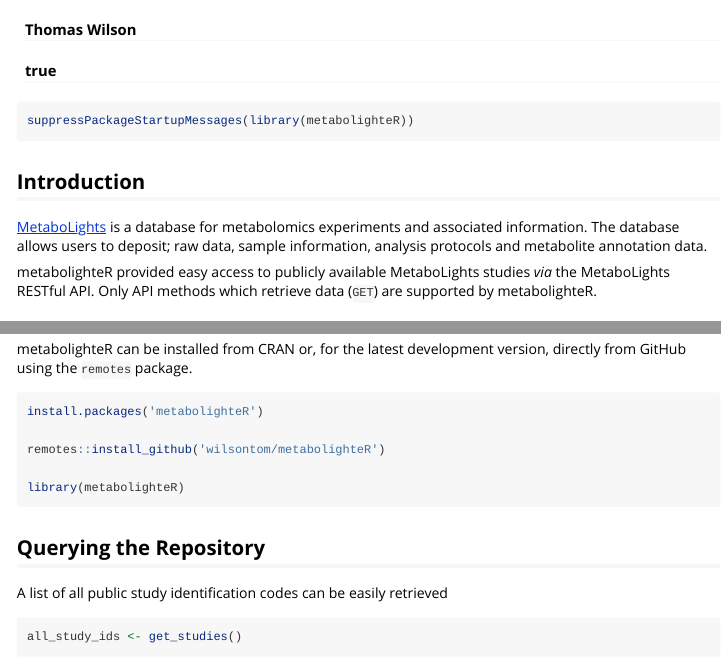
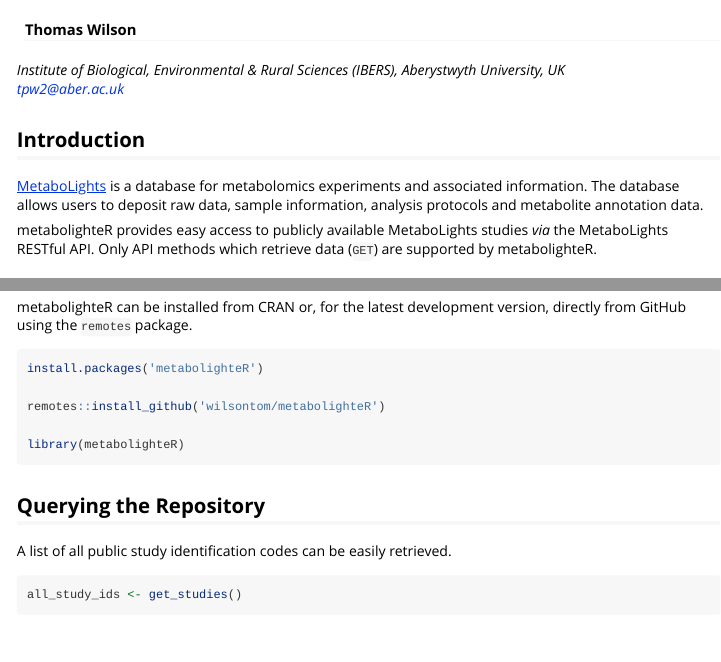
Before and after one commit to aberHRML/metabolighteR, an R Markdown document (vignettes/Introduction_to_metabolighteR.Rmd): the page in a window 1100 px wide, from 60 px down, and a second part further down, joined at a grey line. Rendered offline with R 4.5, knitr and Pandoc, with nearby package versions; some code elsewhere in the file could not run offline; common packages that the code uses without loading them are loaded.

Commit message:
fix typos

````diff
--- a/vignettes/Introduction_to_metabolighteR.Rmd
+++ b/vignettes/Introduction_to_metabolighteR.Rmd
@@ -1,9 +1,9 @@
 ---
 title: "Introduction to metabolighteR"
 author:
-- name: Thomas Wilson
-- affiliation: Institute of Biological, Environmental & Rural Sciences (IBERS), Aberystwyth University, UK
-  email: tpw2@aber.ac.uk
+  - name: Thomas Wilson
+    affiliation: Institute of Biological, Environmental & Rural Sciences (IBERS), Aberystwyth University, UK
+    email: tpw2@aber.ac.uk
 output: rmarkdown::html_vignette
 vignette: >
   %\VignetteIndexEntry{Introduction_to_metabolighteR}
@@ -11,26 +11,27 @@
   %\VignetteEncoding{UTF-8}
 ---
 
-```{r, include = FALSE}
+```{r, include = FALSE, echo=FALSE}
 knitr::opts_chunk$set(
   collapse = TRUE,
   comment = "#>"
 )
 ```
 
-```{r, load}
+```{r, load, eval=TRUE, echo=FALSE}
 suppressPackageStartupMessages(library(metabolighteR))
 ```
 
 
 ## Introduction
 
-[MetaboLights](https://www.ebi.ac.uk/metabolights/) is a database for metabolomics experiments and associated information. The database allows users to deposit; raw data, sample information, analysis protocols and metabolite annotation data.
+[MetaboLights](https://www.ebi.ac.uk/metabolights/) is a database for metabolomics experiments and associated information. The database allows users to deposit raw data, sample information, analysis protocols and metabolite annotation data.
 
-metabolighteR provided easy access to publicly available MetaboLights studies *via* the MetaboLights RESTful API. Only API methods which retrieve data (`GET`) are supported by metabolighteR.
+metabolighteR provides easy access to publicly available MetaboLights studies *via* the MetaboLights RESTful API. Only API methods which retrieve data (`GET`) are supported by metabolighteR.
 
 
 ## Installation
+
 metabolighteR can be installed from CRAN or, for the latest development version, directly from GitHub using the `remotes` package.
 
 ```{r install_cran, echo=TRUE, eval=FALSE}
@@ -45,7 +46,7 @@
 
 ## Querying the Repository
 
-A list of all public study identification codes can be easily retrieved
+A list of all public study identification codes can be easily retrieved.
 
 ```{r, get_studies, echo=TRUE, eval=TRUE}
 all_study_ids <- get_studies()
````
Also changed, not shown: vignettes/Introduction_to_metabolighteR.Rmd (6 more changed lines).
